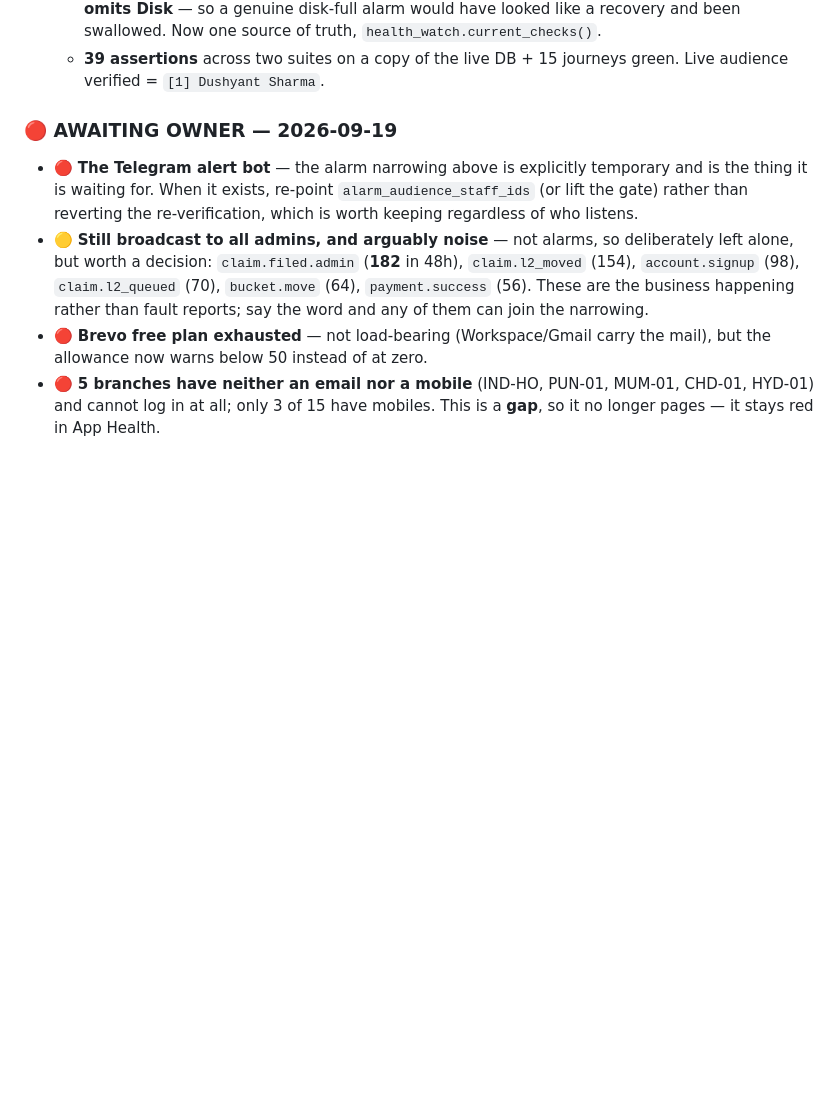
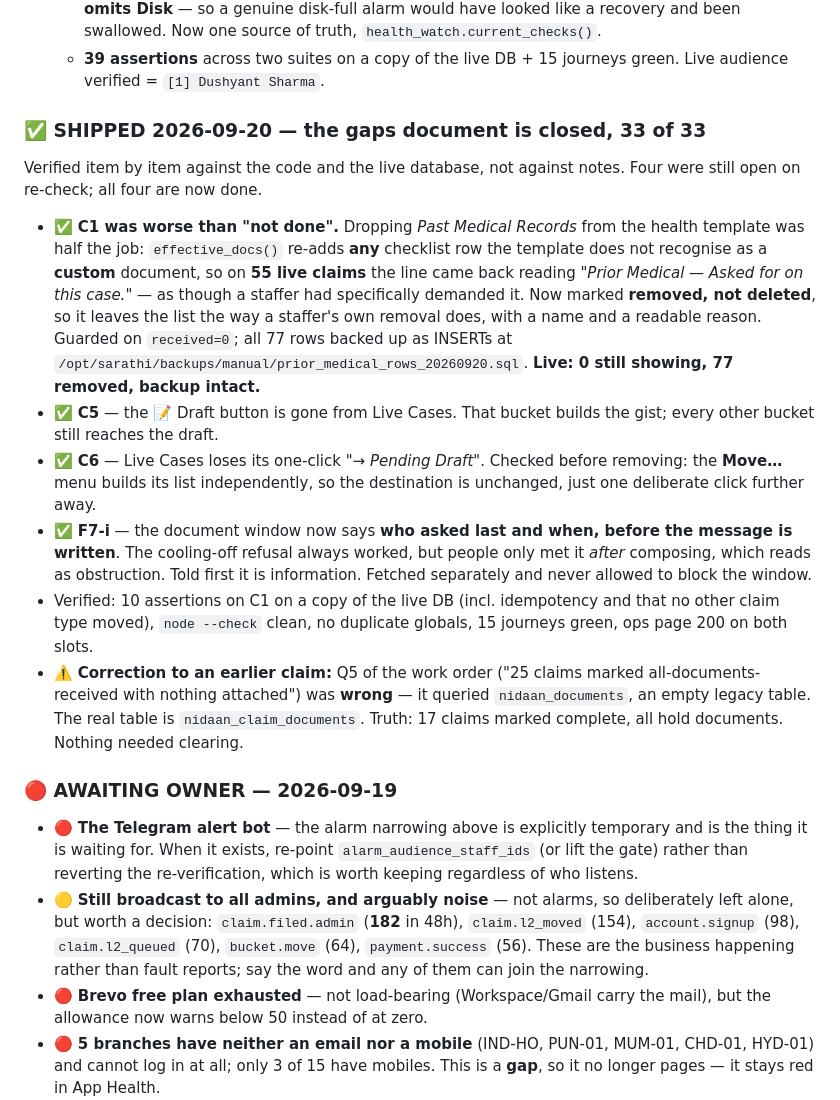
Before and after one commit to kumar26dushyant-lab/sarathi-ai.com, a Markdown page: TODO.md, the part around the change. Drawn GitHub-style; blank space fills up the shorter version.

Commit message:
docs: the gaps document is closed, 33 of 33
Co-Authored-By: Claude Opus 5 <noreply@anthropic.com>

```diff
--- a/TODO.md
+++ b/TODO.md
@@ -22,6 +22,15 @@ _Legend: 🔴 blocked/awaiting owner · 🟡 in progress · 🟢 next/planned ·
   - **Untouched on purpose:** work sent to the one person who owns it (task assigned, SLA breach on *your* task, @mention, draft query) and business activity (claim filed, payment taken, signup). Redirecting those would break the process rather than quieten it.
   - Caught before shipping: the re-check rebuilt the subsystem list from `_subsystem_checks()`, which **omits Disk** — so a genuine disk-full alarm would have looked like a recovery and been swallowed. Now one source of truth, `health_watch.current_checks()`.
   - **39 assertions** across two suites on a copy of the live DB + 15 journeys green. Live audience verified = `[1] Dushyant Sharma`.
+
+### ✅ SHIPPED 2026-09-20 — the gaps document is closed, 33 of 33
+Verified item by item against the code and the live database, not against notes. Four were still open on re-check; all four are now done.
+- ✅ **C1 was worse than "not done".** Dropping *Past Medical Records* from the health template was half the job: `effective_docs()` re-adds **any** checklist row the template does not recognise as a **custom** document, so on **55 live claims** the line came back reading *"Prior Medical — Asked for on this case."* — as though a staffer had specifically demanded it. Now marked **removed, not deleted**, so it leaves the list the way a staffer's own removal does, with a name and a readable reason. Guarded on `received=0`; all 77 rows backed up as INSERTs at `/opt/sarathi/backups/manual/prior_medical_rows_20260920.sql`. **Live: 0 still showing, 77 removed, backup intact.**
+- ✅ **C5** — the 📝 Draft button is gone from Live Cases. That bucket builds the gist; every other bucket still reaches the draft.
+- ✅ **C6** — Live Cases loses its one-click *"→ Pending Draft"*. Checked before removing: the **Move…** menu builds its list independently, so the destination is unchanged, just one deliberate click further away.
+- ✅ **F7-i** — the document window now says **who asked last and when, before the message is written**. The cooling-off refusal always worked, but people only met it *after* composing, which reads as obstruction. Told first it is information. Fetched separately and never allowed to block the window.
+- Verified: 10 assertions on C1 on a copy of the live DB (incl. idempotency and that no other claim type moved), `node --check` clean, no duplicate globals, 15 journeys green, ops page 200 on both slots.
+- ⚠️ **Correction to an earlier claim:** Q5 of the work order ("25 claims marked all-documents-received with nothing attached") was **wrong** — it queried `nidaan_documents`, an empty legacy table. The real table is `nidaan_claim_documents`. Truth: 17 claims marked complete, all hold documents. Nothing needed clearing.
 
 ### 🔴 AWAITING OWNER — 2026-09-19
 - 🔴 **The Telegram alert bot** — the alarm narrowing above is explicitly temporary and is the thing it is waiting for. When it exists, re-point `alarm_audience_staff_ids` (or lift the gate) rather than reverting the re-verification, which is worth keeping regardless of who listens.
```
